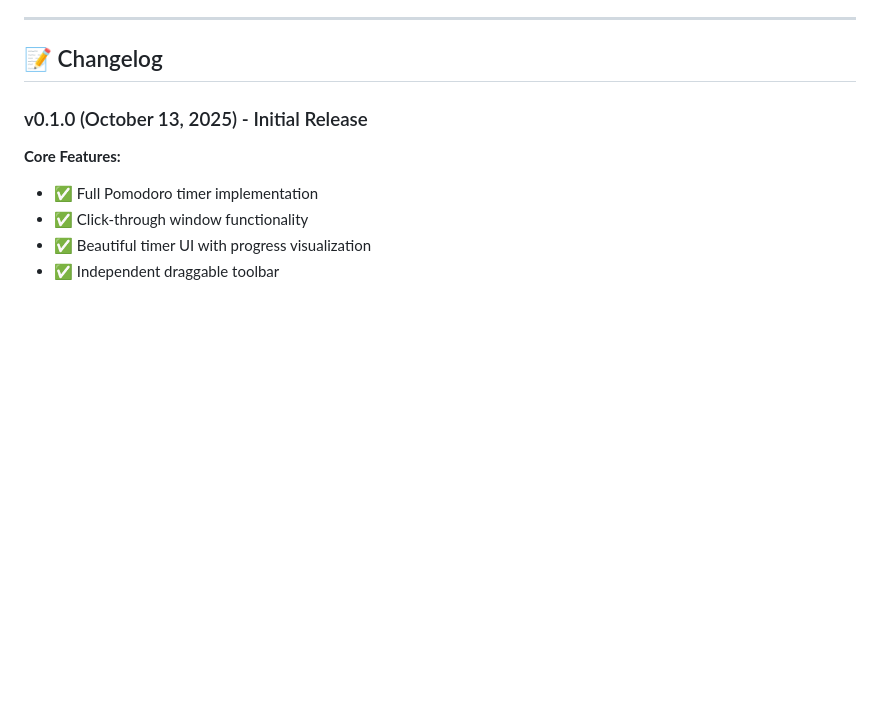
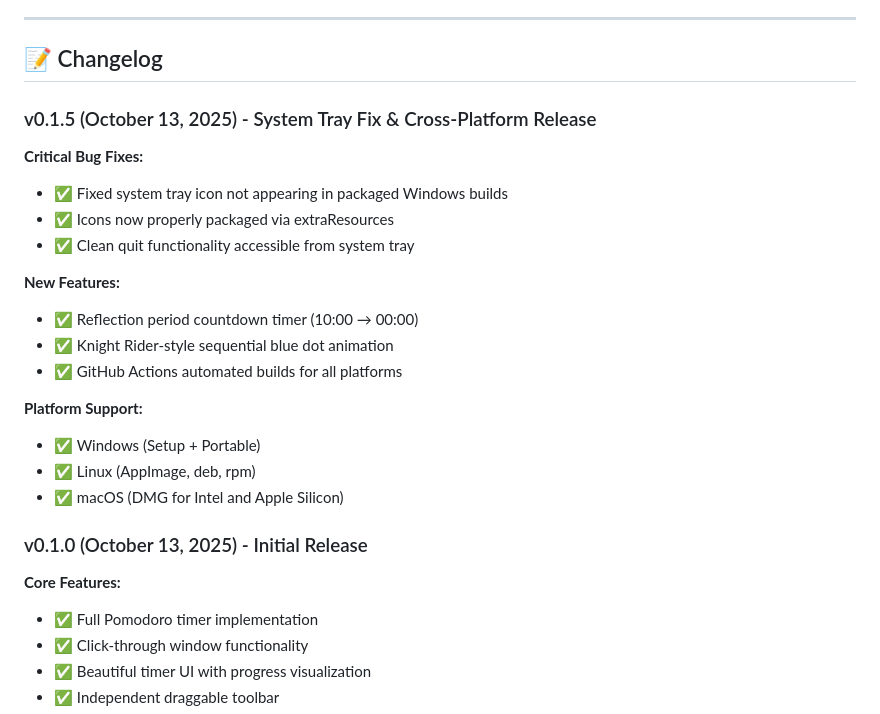
Before and after one commit to orobertg/focus, a Markdown page: README.md, the part around the change printed below. Drawn GitHub-style; blank space fills up the shorter version.

```diff
--- a/README.md
+++ b/README.md
@@ -401,6 +401,23 @@ focus/
 ---
 
 ## 📝 Changelog
+
+### v0.1.5 (October 13, 2025) - System Tray Fix & Cross-Platform Release
+
+**Critical Bug Fixes:**
+- ✅ Fixed system tray icon not appearing in packaged Windows builds
+- ✅ Icons now properly packaged via extraResources
+- ✅ Clean quit functionality accessible from system tray
+
+**New Features:**
+- ✅ Reflection period countdown timer (10:00 → 00:00)
+- ✅ Knight Rider-style sequential blue dot animation
+- ✅ GitHub Actions automated builds for all platforms
+
+**Platform Support:**
+- ✅ Windows (Setup + Portable)
+- ✅ Linux (AppImage, deb, rpm)
+- ✅ macOS (DMG for Intel and Apple Silicon)
 
 ### v0.1.0 (October 13, 2025) - Initial Release
 
```
Also changed, not shown: other parts of README.md (+13 -13 lines).
